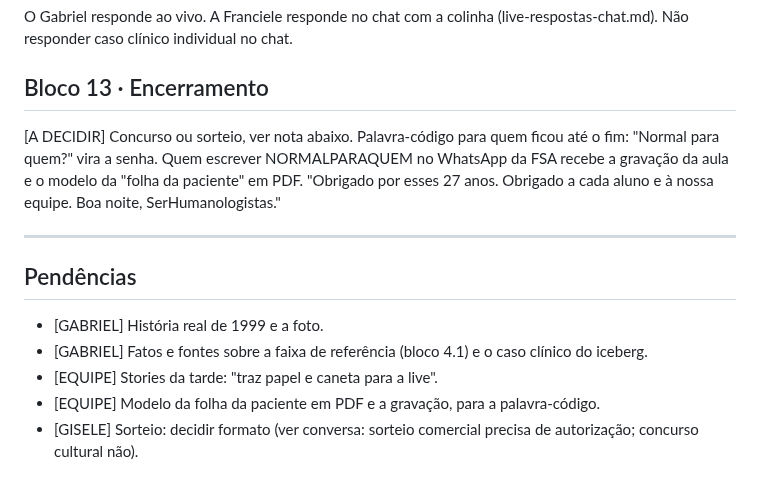
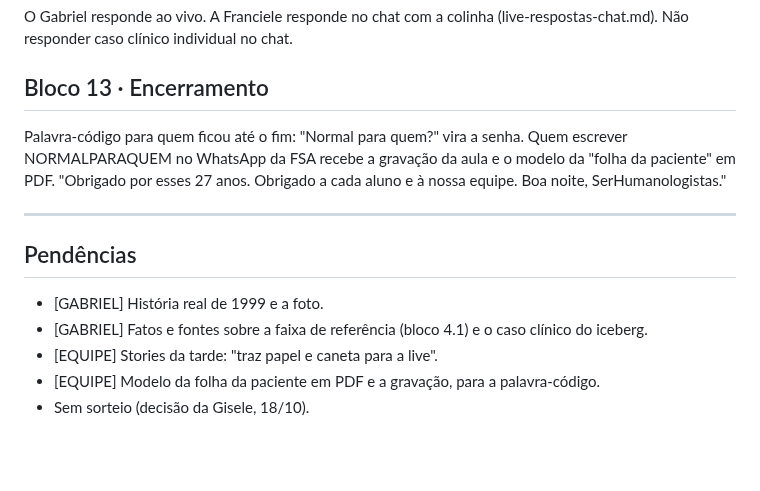
Before and after one commit to GiseleHedler/laboratorio-conteudo, a Markdown page: fsa/campanha-black/roteiro-live-19-10.md, the part around the change. GitHub-like rendering; blank space fills up the shorter version.

Commit message:
Roteiro da live: sem sorteio
Co-Authored-By: Claude Opus 5.5 <noreply@anthropic.com>
Claude-Session: https://claude.ai/code/session_01KgesPtUiFaTyPjQzLX5smy

```diff
--- a/fsa/campanha-black/roteiro-live-19-10.md
+++ b/fsa/campanha-black/roteiro-live-19-10.md
@@ -184,7 +184,6 @@ O Gabriel responde ao vivo. A Franciele responde no chat com a colinha (live-res
 Não responder caso clínico individual no chat.
 
 ## Bloco 13 · Encerramento
-[A DECIDIR] Concurso ou sorteio, ver nota abaixo.
 Palavra-código para quem ficou até o fim: "Normal para quem?" vira a senha. Quem escrever NORMALPARAQUEM no WhatsApp da FSA recebe a gravação da aula e o modelo da "folha da paciente" em PDF.
 "Obrigado por esses 27 anos. Obrigado a cada aluno e à nossa equipe. Boa noite, SerHumanologistas."
 
@@ -195,4 +194,4 @@ Palavra-código para quem ficou até o fim: "Normal para quem?" vira a senha. Qu
 - [GABRIEL] Fatos e fontes sobre a faixa de referência (bloco 4.1) e o caso clínico do iceberg.
 - [EQUIPE] Stories da tarde: "traz papel e caneta para a live".
 - [EQUIPE] Modelo da folha da paciente em PDF e a gravação, para a palavra-código.
-- [GISELE] Sorteio: decidir formato (ver conversa: sorteio comercial precisa de autorização; concurso cultural não).
+- Sem sorteio (decisão da Gisele, 18/10).
```
